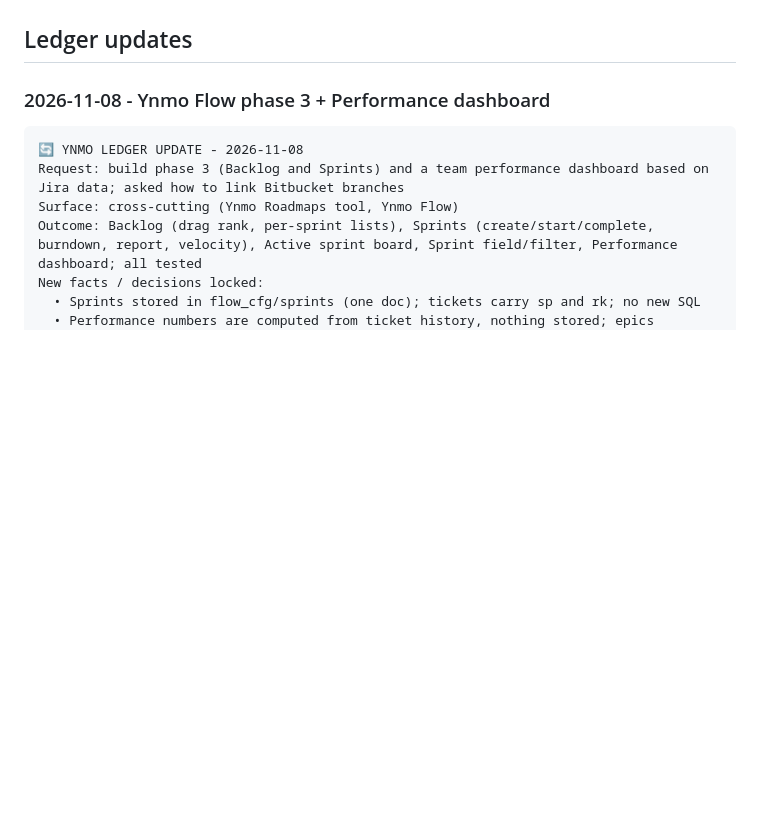
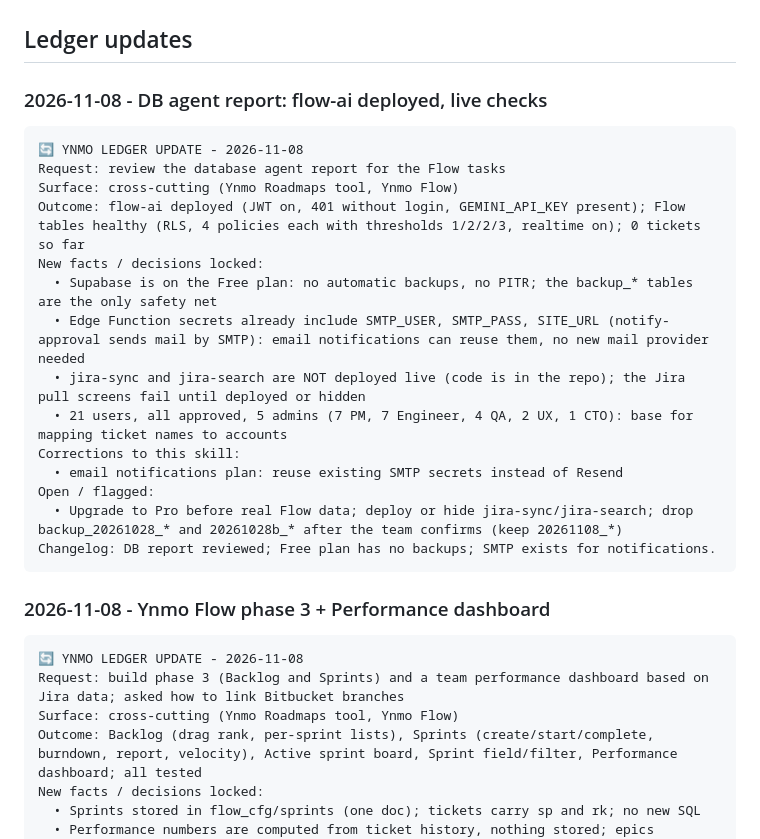
Before and after one commit to Asmaa-Mabrouk/ynmo-roadmap, a Markdown page: docs/LEDGER.md, the part around the change. GitHub-like rendering; blank space fills up the shorter version.

Commit message:
Ledger: database agent report (flow-ai deployed, Free plan, SMTP secrets, Jira functions missing)
Co-Authored-By: Claude Sonnet 5.5 <noreply@anthropic.com>
Claude-Session: https://claude.ai/code/session_01H3SVzkvpkpejz25oa2QHss

````diff
--- a/docs/LEDGER.md
+++ b/docs/LEDGER.md
@@ -41,6 +41,24 @@ Product-wide facts (Plans, Daycare, Tifli, Wasl, design system) live in the skil
 8. Not yet tested against the real services: Jira, Google sign-in and Drive.
 
 ## Ledger updates
+
+### 2026-11-08 - DB agent report: flow-ai deployed, live checks
+```
+🔄 YNMO LEDGER UPDATE - 2026-11-08
+Request: review the database agent report for the Flow tasks
+Surface: cross-cutting (Ynmo Roadmaps tool, Ynmo Flow)
+Outcome: flow-ai deployed (JWT on, 401 without login, GEMINI_API_KEY present); Flow tables healthy (RLS, 4 policies each with thresholds 1/2/2/3, realtime on); 0 tickets so far
+New facts / decisions locked:
+  • Supabase is on the Free plan: no automatic backups, no PITR; the backup_* tables are the only safety net
+  • Edge Function secrets already include SMTP_USER, SMTP_PASS, SITE_URL (notify-approval sends mail by SMTP): email notifications can reuse them, no new mail provider needed
+  • jira-sync and jira-search are NOT deployed live (code is in the repo); the Jira pull screens fail until deployed or hidden
+  • 21 users, all approved, 5 admins (7 PM, 7 Engineer, 4 QA, 2 UX, 1 CTO): base for mapping ticket names to accounts
+Corrections to this skill:
+  • email notifications plan: reuse existing SMTP secrets instead of Resend
+Open / flagged:
+  • Upgrade to Pro before real Flow data; deploy or hide jira-sync/jira-search; drop backup_20261028_* and 20261028b_* after the team confirms (keep 20261108_*)
+Changelog: DB report reviewed; Free plan has no backups; SMTP exists for notifications.
+```
 
 ### 2026-11-08 - Ynmo Flow phase 3 + Performance dashboard
 ```
````
